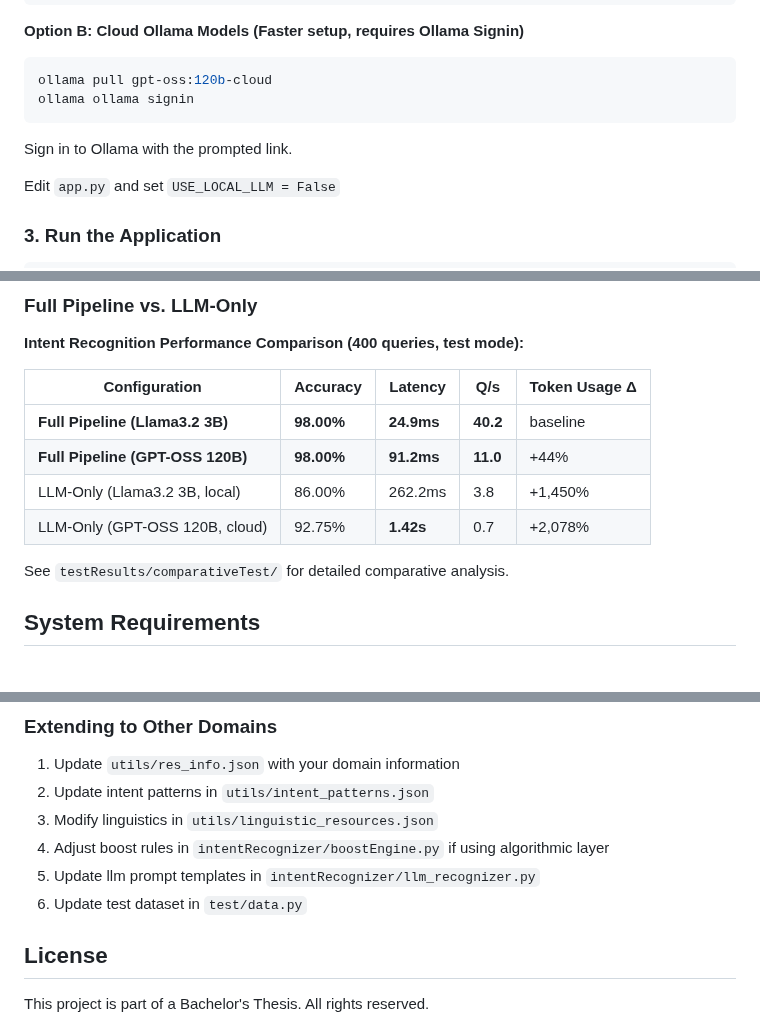
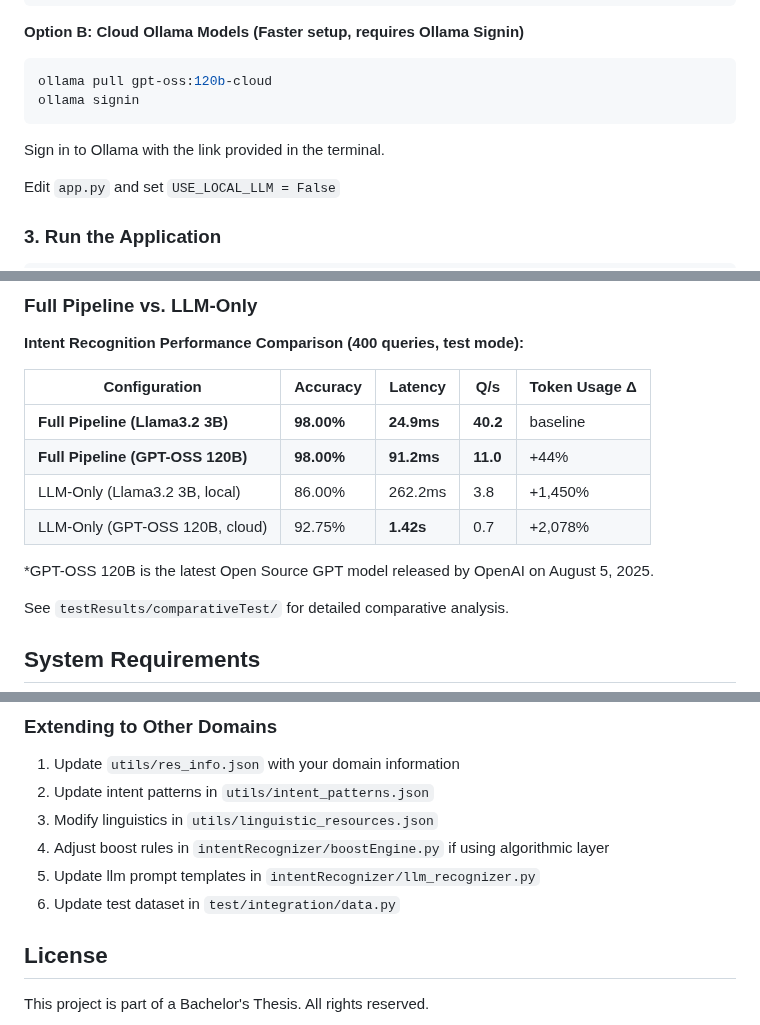
Before and after one commit to atpritam/Voice-Assistant, a Markdown page: README.md, 3 parts joined by grey strips. GitHub-like rendering; blank space fills up the shorter version.

Commit message:
Clarify Ollama sign-in instructions, and fix file path for test dataset in README.

````diff
--- a/README.md
+++ b/README.md
@@ -61,9 +61,9 @@ ollama serve &
 
 ```bash
 ollama pull gpt-oss:120b-cloud
-ollama ollama signin
+ollama signin
 ```
-Sign in to Ollama with the prompted link.
+Sign in to Ollama with the link provided in the terminal.
 
 Edit `app.py` and set `USE_LOCAL_LLM = False`
 
@@ -136,6 +136,8 @@ Voice Output
 | **Full Pipeline (GPT-OSS 120B)** | **98.00%** | **91.2ms** | **11.0** | +44%          |
 | LLM-Only (Llama3.2 3B, local)    | 86.00% | 262.2ms | 3.8 | +1,450%       |
 | LLM-Only (GPT-OSS 120B, cloud)   | 92.75% | **1.42s** | 0.7 | +2,078%       |
+
+\*GPT-OSS 120B is the latest Open Source GPT model released by OpenAI on August 5, 2025.
 
 See `testResults/comparativeTest/` for detailed comparative analysis.
 
@@ -408,7 +410,7 @@ The benchmark results above are validated against dataset with:
 3. Modify linguistics in `utils/linguistic_resources.json`
 4. Adjust boost rules in `intentRecognizer/boostEngine.py` if using algorithmic layer
 5. Update llm prompt templates in `intentRecognizer/llm_recognizer.py`
-6. Update test dataset in `test/data.py`
+6. Update test dataset in `test/integration/data.py`
 
 ## License
 
````
